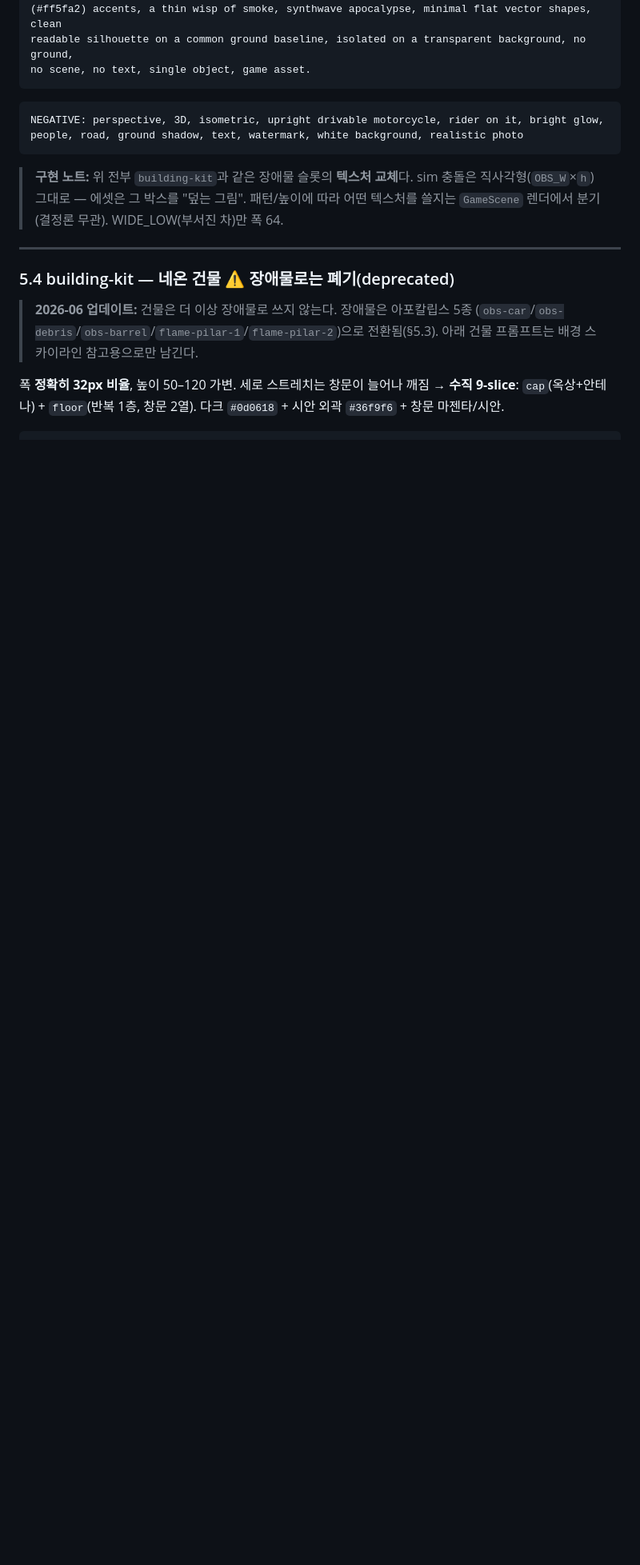
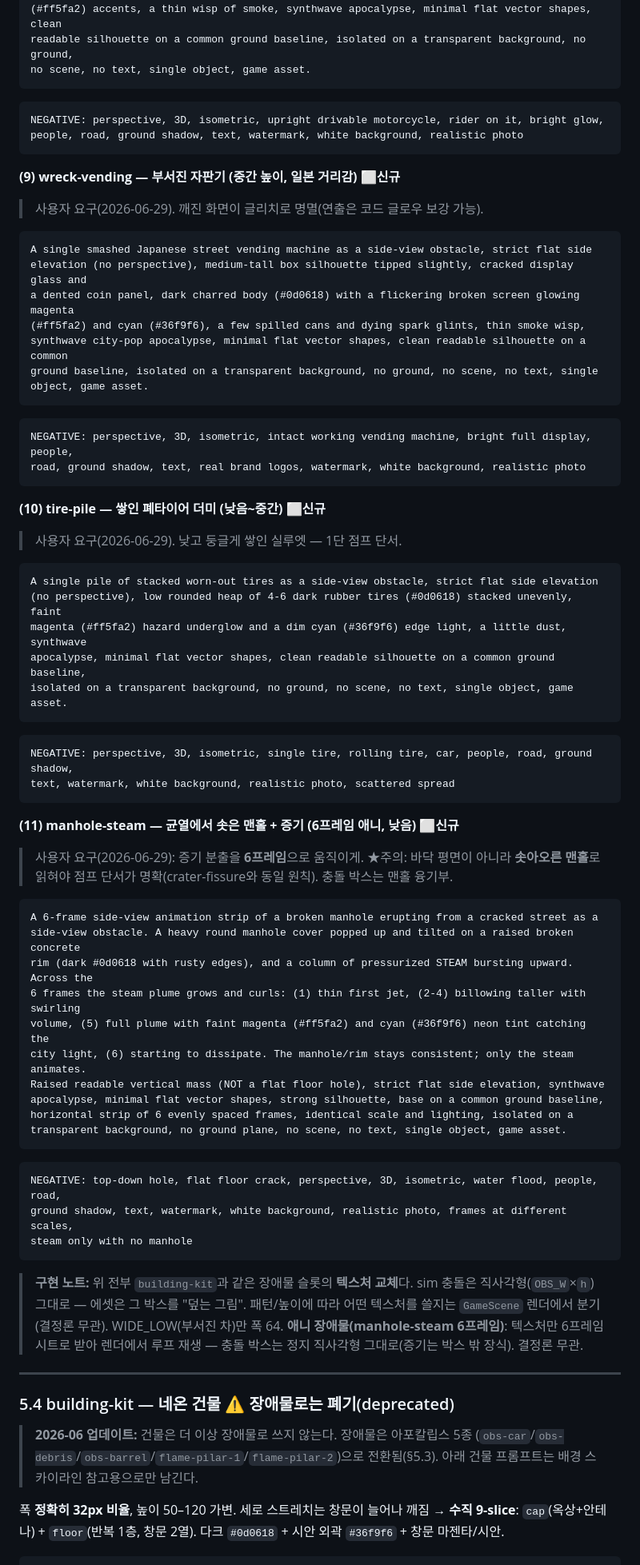
Before and after one commit to is404notfound/ghost-arcade, a Markdown page: docs/design/asset-guide.md, the part around one of its changes. Shown at 80% size. Rendered like a GitHub page; blank space fills up the shorter version.

````diff
--- a/docs/design/asset-guide.md
+++ b/docs/design/asset-guide.md
@@ -370,9 +385,71 @@ NEGATIVE: perspective, 3D, isometric, upright drivable motorcycle, rider on it,
 people, road, ground shadow, text, watermark, white background, realistic photo
 ```
 
+**(9) wreck-vending — 부서진 자판기 (중간 높이, 일본 거리감) ⬜신규**
+
+> 사용자 요구(2026-06-29). 깨진 화면이 글리치로 명멸(연출은 코드 글로우 보강 가능).
+
+```
+A single smashed Japanese street vending machine as a side-view obstacle, strict flat side
+elevation (no perspective), medium-tall box silhouette tipped slightly, cracked display glass and
+a dented coin panel, dark charred body (#0d0618) with a flickering broken screen glowing magenta
+(#ff5fa2) and cyan (#36f9f6), a few spilled cans and dying spark glints, thin smoke wisp,
+synthwave city-pop apocalypse, minimal flat vector shapes, clean readable silhouette on a common
+ground baseline, isolated on a transparent background, no ground, no scene, no text, single
+object, game asset.
+```
+
+```
+NEGATIVE: perspective, 3D, isometric, intact working vending machine, bright full display, people,
+road, ground shadow, text, real brand logos, watermark, white background, realistic photo
+```
+
+**(10) tire-pile — 쌓인 폐타이어 더미 (낮음~중간) ⬜신규**
+
+> 사용자 요구(2026-06-29). 낮고 둥글게 쌓인 실루엣 — 1단 점프 단서.
+
+```
+A single pile of stacked worn-out tires as a side-view obstacle, strict flat side elevation
+(no perspective), low rounded heap of 4-6 dark rubber tires (#0d0618) stacked unevenly, faint
+magenta (#ff5fa2) hazard underglow and a dim cyan (#36f9f6) edge light, a little dust, synthwave
+apocalypse, minimal flat vector shapes, clean readable silhouette on a common ground baseline,
+isolated on a transparent background, no ground, no scene, no text, single object, game asset.
+```
+
+```
+NEGATIVE: perspective, 3D, isometric, single tire, rolling tire, car, people, road, ground shadow,
+text, watermark, white background, realistic photo, scattered spread
+```
+
+**(11) manhole-steam — 균열에서 솟은 맨홀 + 증기 (6프레임 애니, 낮음) ⬜신규**
+
+> 사용자 요구(2026-06-29): 증기 분출을 **6프레임**으로 움직이게. ★주의: 바닥 평면이 아니라
+> **솟아오른 맨홀**로 읽혀야 점프 단서가 명확(crater-fissure와 동일 원칙). 충돌 박스는 맨홀 융기부.
+
+```
+A 6-frame side-view animation strip of a broken manhole erupting from a cracked street as a
+side-view obstacle. A heavy round manhole cover popped up and tilted on a raised broken concrete
+rim (dark #0d0618 with rusty edges), and a column of pressurized STEAM bursting upward. Across the
+6 frames the steam plume grows and curls: (1) thin first jet, (2-4) billowing taller with swirling
+volume, (5) full plume with faint magenta (#ff5fa2) and cyan (#36f9f6) neon tint catching the
+city light, (6) starting to dissipate. The manhole/rim stays consistent; only the steam animates.
+Raised readable vertical mass (NOT a flat floor hole), strict flat side elevation, synthwave
+apocalypse, minimal flat vector shapes, strong silhouette, base on a common ground baseline,
+horizontal strip of 6 evenly spaced frames, identical scale and lighting, isolated on a
+transparent background, no ground plane, no scene, no text, single object, game asset.
+```
+
+```
+NEGATIVE: top-down hole, flat floor crack, perspective, 3D, isometric, water flood, people, road,
+ground shadow, text, watermark, white background, realistic photo, frames at different scales,
+steam only with no manhole
+```
+
 > **구현 노트:** 위 전부 `building-kit`과 같은 장애물 슬롯의 **텍스처 교체**다. sim 충돌은
 > 직사각형(`OBS_W`×`h`) 그대로 — 에셋은 그 박스를 "덮는 그림". 패턴/높이에 따라 어떤 텍스처를
 > 쓸지는 `GameScene` 렌더에서 분기(결정론 무관). WIDE_LOW(부서진 차)만 폭 64.
+> **애니 장애물(manhole-steam 6프레임)**: 텍스처만 6프레임 시트로 받아 렌더에서 루프 재생 —
+> 충돌 박스는 정지 직사각형 그대로(증기는 박스 밖 장식). 결정론 무관.
 
 ---
 
````
Also changed, not shown: other parts of docs/design/asset-guide.md (+28 -13 lines).
